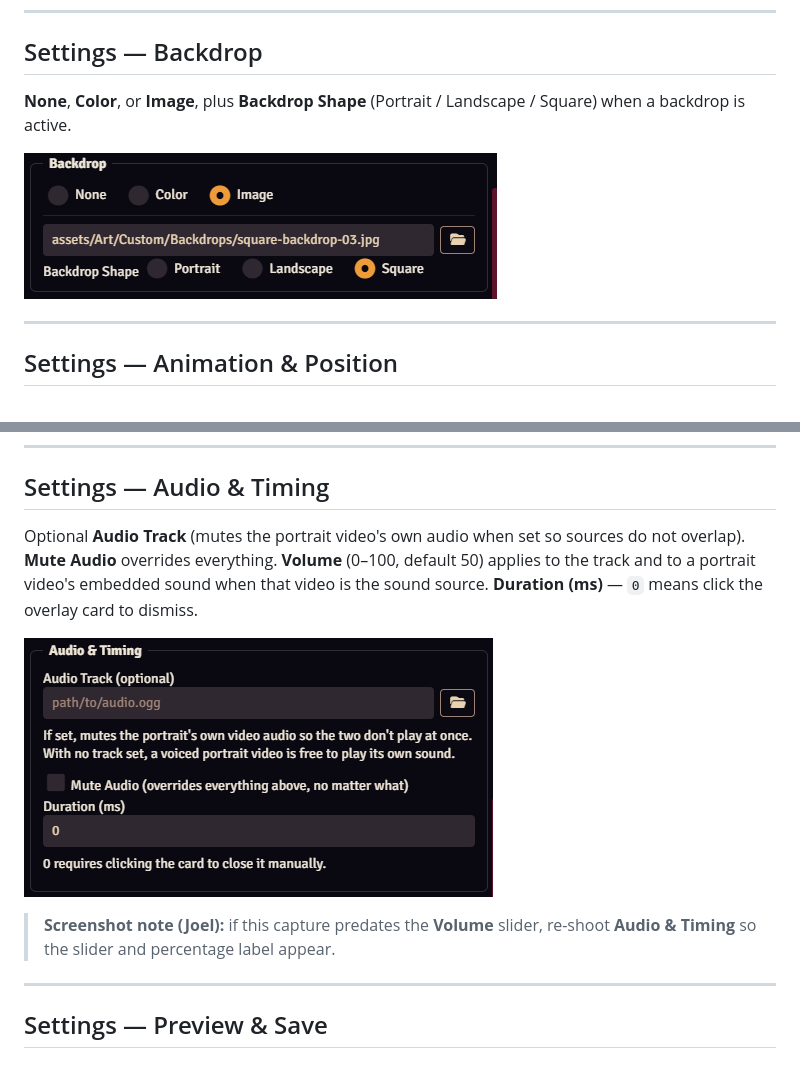
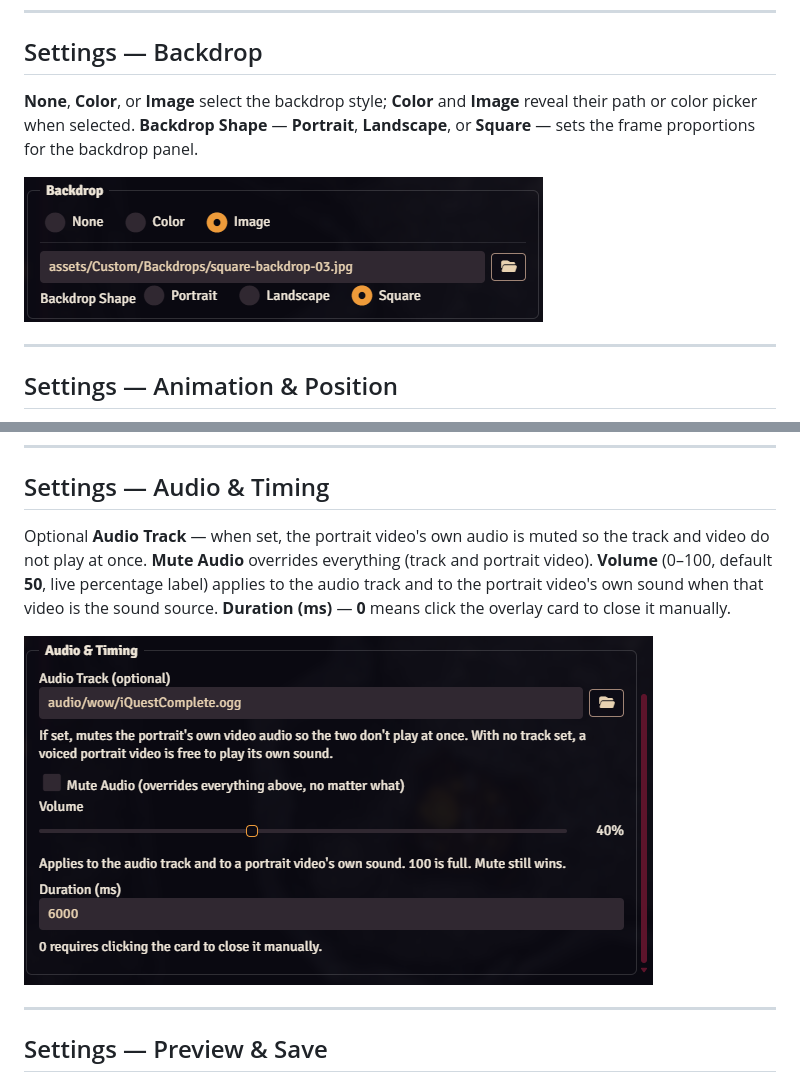
Before and after one commit to esterlinej/herald, a Markdown page: docs/GUIDE.md, 2 parts joined by grey strips. GitHub-like rendering; pictures changed too: docs/images/guide/herald-template-settings-audio-timing.png, docs/images/guide/herald-template-settings-backdrop.png.

Commit message:
docs: refresh backdrop and audio-timing guide screenshots
Replace guide PNGs with Joel's captures; align GUIDE copy to the live
Audio & Timing and Backdrop fieldsets.

Co-authored-by: Joel Esterline <esterlinej@users.noreply.github.com>

```diff
--- a/docs/GUIDE.md
+++ b/docs/GUIDE.md
@@ -101,8 +101,10 @@ Audio & Timing) as authoritative.
 
 ## Settings — Backdrop
 
-**None**, **Color**, or **Image**, plus **Backdrop Shape** (Portrait /
-Landscape / Square) when a backdrop is active.
+**None**, **Color**, or **Image** select the backdrop style; **Color** and
+**Image** reveal their path or color picker when selected. **Backdrop Shape**
+— **Portrait**, **Landscape**, or **Square** — sets the frame proportions
+for the backdrop panel.
 
 ![Backdrop mode and shape options](images/guide/herald-template-settings-backdrop.png)
 
@@ -119,16 +121,14 @@ Center or a corner (select control).
 
 ## Settings — Audio & Timing
 
-Optional **Audio Track** (mutes the portrait video's own audio when set so
-sources do not overlap). **Mute Audio** overrides everything. **Volume**
-(0–100, default 50) applies to the track and to a portrait video's embedded
-sound when that video is the sound source. **Duration (ms)** — `0` means
-click the overlay card to dismiss.
+Optional **Audio Track** — when set, the portrait video's own audio is muted
+so the track and video do not play at once. **Mute Audio** overrides
+everything (track and portrait video). **Volume** (0–100, default **50**,
+live percentage label) applies to the audio track and to the portrait
+video's own sound when that video is the sound source. **Duration (ms)** —
+**0** means click the overlay card to close it manually.
 
 ![Audio and timing options](images/guide/herald-template-settings-audio-timing.png)
-
-> **Screenshot note (Joel):** if this capture predates the **Volume** slider,
-re-shoot **Audio & Timing** so the slider and percentage label appear.
 
 ---
 
```
